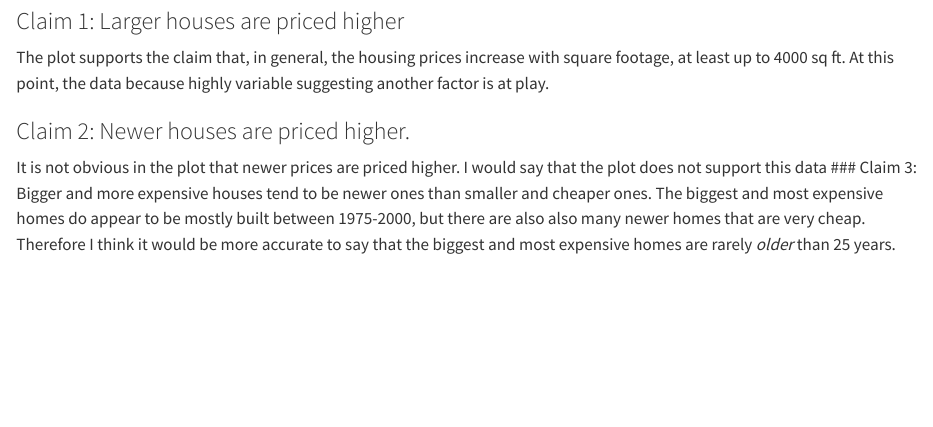
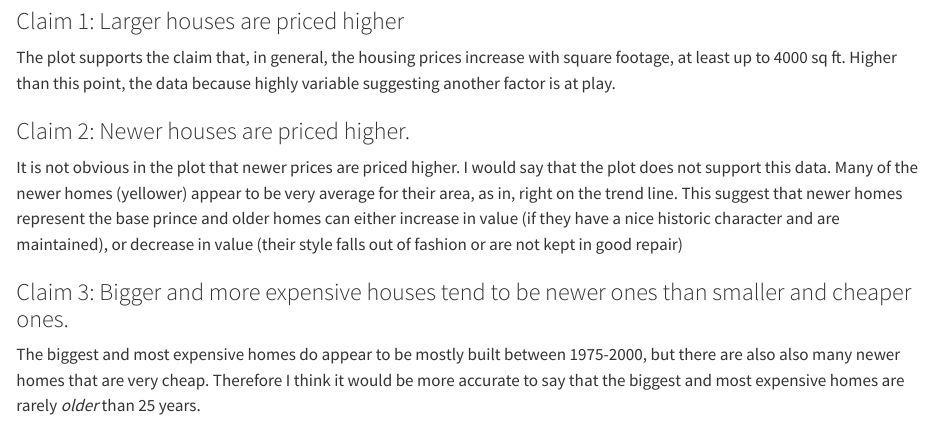
Before and after one commit to renr213-w25/ae-03-duke-forest-data-visualization-wikisqueaks, a Quarto document (ae-03-duke-forest.qmd): the page in a window 1100 px wide, from 2100 px down. Rendered offline with R 4.5, knitr and Pandoc in place of Quarto, with nearby package versions; some code elsewhere in the file could not run offline.

Commit message:
Update formatting.

````diff
--- a/ae-03-duke-forest.qmd
+++ b/ae-03-duke-forest.qmd
@@ -103,10 +103,11 @@ ggplot(aes(x=area, y=price_thousands, fill=year_built)) +
 
 ```
 ### Claim 1: Larger houses are priced higher
-The plot supports the claim that, in general, the housing prices increase with square footage, at least up to 4000 sq ft. At this point, the data because highly variable suggesting another factor is at play.
+The plot supports the claim that, in general, the housing prices increase with square footage, at least up to 4000 sq ft. Higher than this point, the data because highly variable suggesting another factor is at play.
 
 ### Claim 2: Newer houses are priced higher.
-It is not obvious in the plot that newer prices are priced higher. I would say that the plot does not support this data
+It is not obvious in the plot that newer prices are priced higher. I would say that the plot does not support this data. Many of the newer homes (yellower) appear to be very average for their area, as in, right on the trend line. This suggest that newer homes represent the base prince and older homes can either increase in value (if they have a nice historic character and are maintained), or decrease in value (their style falls out of fashion or are not kept in good repair)
+
 ### Claim 3: Bigger and more expensive houses tend to be newer ones than smaller and cheaper ones.
 The biggest and most expensive homes do appear to be mostly built between 1975-2000, but there are also also many newer homes that are very cheap. Therefore I think it would be more accurate to say that the biggest and most expensive homes are rarely *older* than 25 years.
 
````
